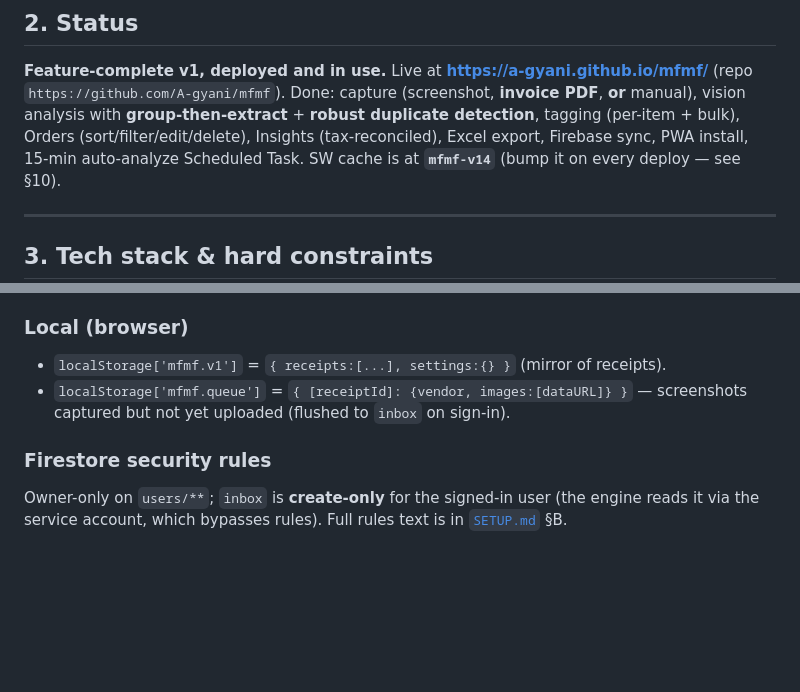
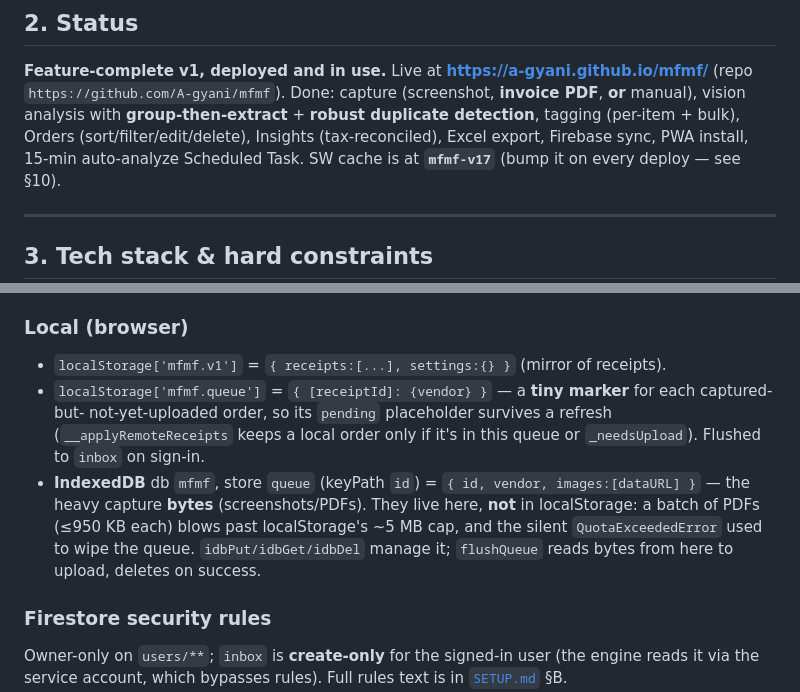
Before and after one commit to A-gyani/mfmf, a Markdown page: CLAUDE.md, 2 parts joined by grey strips. GitHub-like rendering; blank space fills up the shorter version.

Commit message:
docs: queue bytes now in IndexedDB; cache v17
Co-Authored-By: Claude Opus 4.8 <noreply@anthropic.com>

```diff
--- a/CLAUDE.md
+++ b/CLAUDE.md
@@ -40,7 +40,7 @@ The phone alone cannot analyze.
 (repo `https://github.com/A-gyani/mfmf`). Done: capture (screenshot, **invoice PDF**, **or**
 manual), vision analysis with **group-then-extract** + **robust duplicate detection**, tagging
 (per-item + bulk), Orders (sort/filter/edit/delete), Insights (tax-reconciled), Excel export,
-Firebase sync, PWA install, 15-min auto-analyze Scheduled Task. SW cache is at **`mfmf-v14`**
+Firebase sync, PWA install, 15-min auto-analyze Scheduled Task. SW cache is at **`mfmf-v17`**
 (bump it on every deploy — see §10).
 
 ---
@@ -144,8 +144,13 @@ writes `inbox` docs + a placeholder `receipt`; the engine consumes `inbox` and f
 
 ### Local (browser)
 - `localStorage['mfmf.v1']` = `{ receipts:[...], settings:{} }` (mirror of receipts).
-- `localStorage['mfmf.queue']` = `{ [receiptId]: {vendor, images:[dataURL]} }` — screenshots
-  captured but not yet uploaded (flushed to `inbox` on sign-in).
+- `localStorage['mfmf.queue']` = `{ [receiptId]: {vendor} }` — a **tiny marker** for each captured-but-
+  not-yet-uploaded order, so its `pending` placeholder survives a refresh (`__applyRemoteReceipts`
+  keeps a local order only if it's in this queue or `_needsUpload`). Flushed to `inbox` on sign-in.
+- **IndexedDB** db `mfmf`, store `queue` (keyPath `id`) = `{ id, vendor, images:[dataURL] }` — the heavy
+  capture **bytes** (screenshots/PDFs). They live here, **not** in localStorage: a batch of PDFs (≤950 KB
+  each) blows past localStorage's ~5 MB cap, and the silent `QuotaExceededError` used to wipe the queue.
+  `idbPut/idbGet/idbDel` manage it; `flushQueue` reads bytes from here to upload, deletes on success.
 
 ### Firestore security rules
 Owner-only on `users/**`; `inbox` is **create-only** for the signed-in user (the engine reads
```
